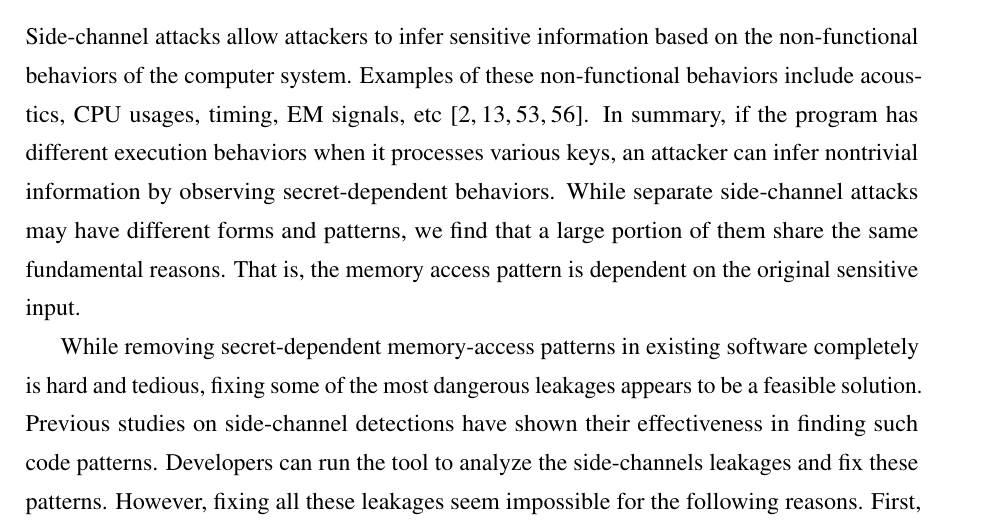
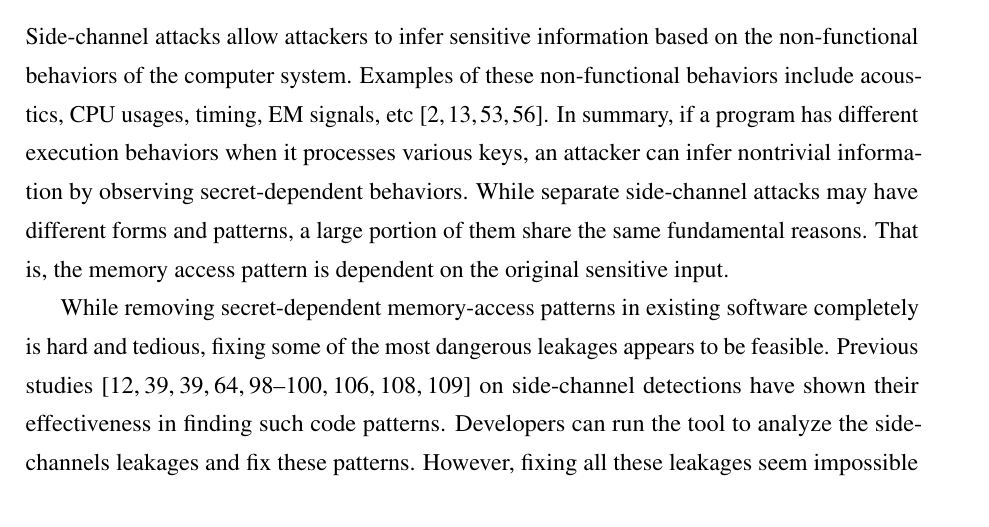
Before and after one commit to qinkunbao/Thesis, a LaTeX thesis (Qinkun-Dissertation.tex, which reads Chapter-5/Chapter-5.tex): part of page 82 of 129, cut so that both start at the same text. Compiled offline with pdfLaTeX; a missing bibliography style is replaced by a similar one.

Commit message:
Updates from Overleaf

```diff
--- a/Chapter-5/Chapter-5.tex
+++ b/Chapter-5/Chapter-5.tex
@@ -2,9 +2,9 @@
 
 \chapter{Precise Analysis on Multiple-trace Attacks}\label{chapter5}
 \section{Introduction}
-Side-channel attacks allow attackers to infer sensitive information based on the non-functional behaviors of the computer system. Examples of these non-functional behaviors include acoustics, CPU usages, timing, EM signals, etc~\cite{agrawal2002side,hund2013practical,halevi2015keyboard,batina2019csi}. In summary, if the program has different execution behaviors when it processes various keys, an attacker can infer nontrivial information by observing secret-dependent behaviors. While separate side-channel attacks may have different forms and patterns, we find that a large portion of them share the same fundamental reasons. That is, the memory access pattern is dependent on the original sensitive input.
+Side-channel attacks allow attackers to infer sensitive information based on the non-functional behaviors of the computer system. Examples of these non-functional behaviors include acoustics, CPU usages, timing, EM signals, etc~\cite{agrawal2002side,hund2013practical,halevi2015keyboard,batina2019csi}. In summary, if a program has different execution behaviors when it processes various keys, an attacker can infer nontrivial information by observing secret-dependent behaviors. While separate side-channel attacks may have different forms and patterns, a large portion of them share the same fundamental reasons. That is, the memory access pattern is dependent on the original sensitive input.
 
-While removing secret-dependent memory-access patterns in existing software completely is hard and tedious, fixing some of the most dangerous leakages appears to be a feasible solution. Previous studies on side-channel detections have shown their effectiveness in finding such code patterns. Developers can run the tool to analyze the side-channels leakages and fix these patterns. However, fixing all these leakages seem impossible for the following reasons. First, side-channels are inevitable. For example, tremendous efforts have been made to remove the side-channel vulnerabilities in cryptography libraries in the past decade. However, we still find that there are plenty of side-channel leakages in the latest version of OpenSSL. Second, many side-channel vulnerable versions usually have better performance, such as the T-table lookups in AES, CRT optimizations in RSA, and Fast Discrete Fourier Transform (FDFT) in many media processing libraries. Third, some developers are not interested in fixing side-channels vulnerabilities unless people can show them an attack demo, even for the cryptography developers. For many non-cryptography developers, side-channels are not in the threat model. However, recent studies have shown a series of attacks on the non-cryptography libraries.
+While removing secret-dependent memory-access patterns in existing software completely is hard and tedious, fixing some of the most dangerous leakages appears to be feasible. Previous studies~\cite{182946,203878,182946,236338,217537,langley2010ctgrind,xiao2017stacco,wang2019time,Wichelmann:2018:MFF:3274694.3274741,bao2021abacus} on side-channel detections have shown their effectiveness in finding such code patterns. Developers can run the tool to analyze the side-channels leakages and fix these patterns. However, fixing all these leakages seem impossible for the following reasons. First, side-channels are inevitable. For example, tremendous efforts have been made to remove the side-channel vulnerabilities in cryptography libraries in the past decade. However, we still find that there are plenty of side-channel leakages in the latest version of OpenSSL. Second, many side-channel vulnerable versions usually have better performance, such as the T-table lookups in AES, CRT optimizations in RSA, and Fast Discrete Fourier Transform (FDFT) in many media processing libraries. Third, some developers are not interested in fixing side-channels vulnerabilities unless people can show them an attack demo, even for the cryptography developers. For many non-cryptography developers, side-channels are not in the threat model. However, recent studies have shown a series of attacks on the non-cryptography libraries.
 
 The key to solving the problem is looking for a proper metric to assess the side-channel leakages' sensitive level. Many side-channel analysis tools focus on detecting leakages, which is fine because most side-channel attacks target cryptography libraries. For cryptography libraries, even a minor leakage can be severe because the leakage can reduce the encryption algorithm's strength. However, many attacks also exploit non-cryptography libraries and applications like machine learning applications~\cite{yan2020cache,hong2018security}, graphic libraries~\cite{wang2019unveiling}, spell checking tools~\cite{xu2015controlled}, etc. Unlike side-channel attacks on cryptography libraries that exploit one vulnerability at a time, attacks on non-cryptography rely on multiple side-channel leakage sites to retrieve more information. Suppose one program has two leakage sites. It is hard to estimate the total effect of two leakages. Any two leakages have some underlying complex relationships. That is, the two leakages could be completely independent, which means they leak different information. Alternatively, the two leakages could leak the same information. A typical situation, that is, the two leakage sites, can leak some common knowledge. Apart from that, they have their unique leakages. However, no existing tools that can estimate the total effect of multiple leakage sites. For real-world applications with thousands of lines, it is hard to estimate the amount of leaked information. Attackers can guess the values of some temporary values. But temporary values contain some knowledge of the original secret buffer.
 
```
